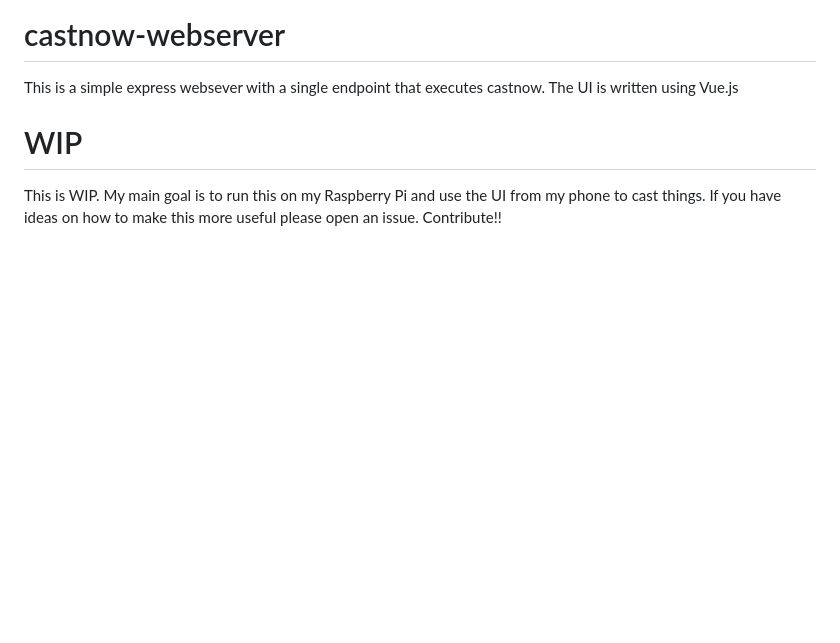
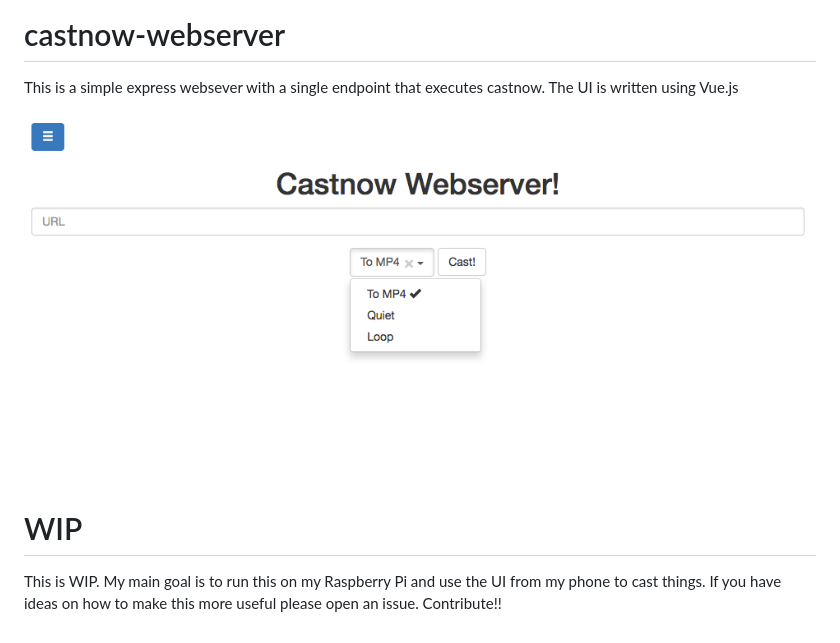
Before and after one commit to zachatrocity/castnow-webserver, a Markdown page: README.md, the part around the change. GitHub-like rendering; pictures changed too: uisample.png (added); blank space fills up the shorter version.

Commit message:
added screenshot

```diff
--- a/README.md
+++ b/README.md
@@ -2,5 +2,7 @@
 
 This is a simple express websever with a single endpoint that executes castnow. The UI is written using Vue.js
 
+![Sample](/uisample.png?raw=true "UI")
+
 # WIP
 This is WIP. My main goal is to run this on my Raspberry Pi and use the UI from my phone to cast things. If you have ideas on how to make this more useful please open an issue. Contribute!!
```
